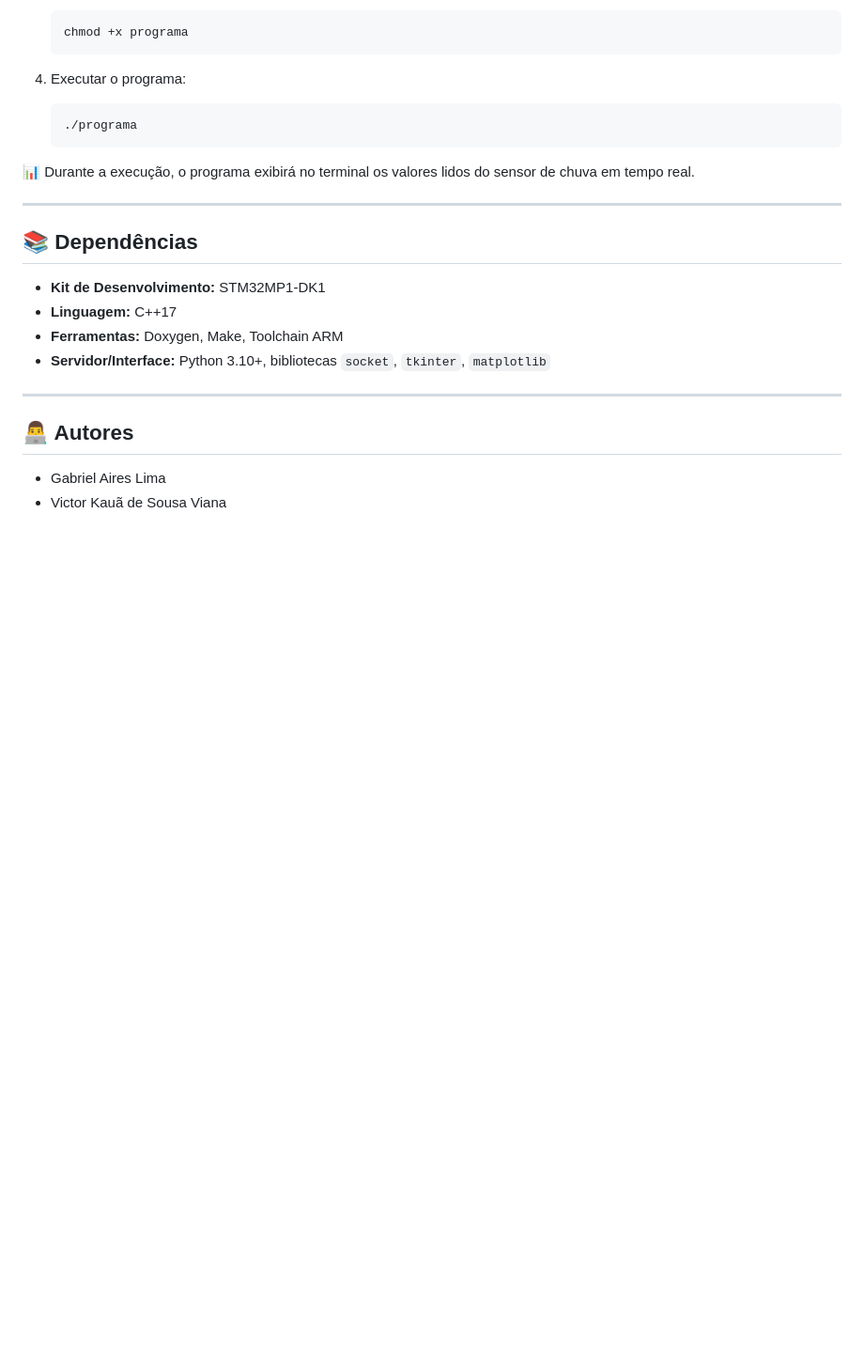
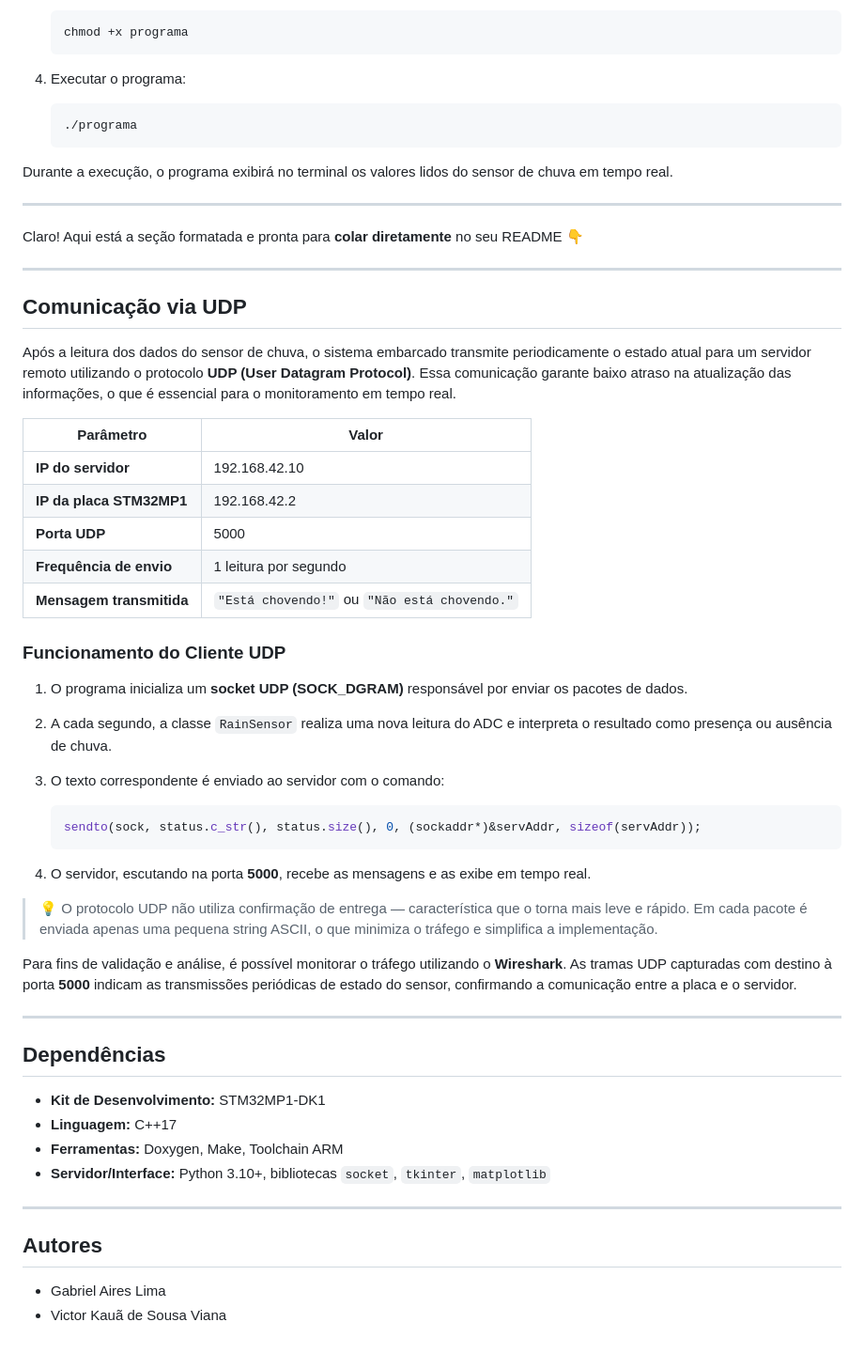
Before and after one commit to galaires/Sensor-de-chuva, a Markdown page: README.md, the part around the change printed below. Shown: that part at 94% size. GitHub-like rendering; blank space fills up the shorter version.

Commit message:
Entrega 3

````diff
--- a/README.md
+++ b/README.md
@@ -107,11 +155,53 @@ Este executável realiza a **leitura do Módulo de Chuva (SS29)** diretamente no
    ./programa
    ```
 
-📊 Durante a execução, o programa exibirá no terminal os valores lidos do sensor de chuva em tempo real.
+ Durante a execução, o programa exibirá no terminal os valores lidos do sensor de chuva em tempo real.
+
+---
+Claro! Aqui está a seção formatada e pronta para **colar diretamente** no seu README 👇
 
 ---
 
-## 📚 Dependências
+##  Comunicação via UDP
+
+Após a leitura dos dados do sensor de chuva, o sistema embarcado transmite periodicamente o estado atual para um servidor remoto utilizando o protocolo **UDP (User Datagram Protocol)**.
+Essa comunicação garante baixo atraso na atualização das informações, o que é essencial para o monitoramento em tempo real.
+
+| Parâmetro                | Valor                                        |
+| ------------------------ | -------------------------------------------- |
+| **IP do servidor**       | 192.168.42.10                                |
+| **IP da placa STM32MP1** | 192.168.42.2                                 |
+| **Porta UDP**            | 5000                                         |
+| **Frequência de envio**  | 1 leitura por segundo                        |
+| **Mensagem transmitida** | `"Está chovendo!"` ou `"Não está chovendo."` |
+
+###  Funcionamento do Cliente UDP
+
+1. O programa inicializa um **socket UDP (SOCK_DGRAM)** responsável por enviar os pacotes de dados.
+2. A cada segundo, a classe `RainSensor` realiza uma nova leitura do ADC e interpreta o resultado como presença ou ausência de chuva.
+3. O texto correspondente é enviado ao servidor com o comando:
+
+   ```cpp
+   sendto(sock, status.c_str(), status.size(), 0, (sockaddr*)&servAddr, sizeof(servAddr));
+   ```
+4. O servidor, escutando na porta **5000**, recebe as mensagens e as exibe em tempo real.
+
+> 💡 O protocolo UDP não utiliza confirmação de entrega — característica que o torna mais leve e rápido.
+> Em cada pacote é enviada apenas uma pequena string ASCII, o que minimiza o tráfego e simplifica a implementação.
+
+Para fins de validação e análise, é possível monitorar o tráfego utilizando o **Wireshark**.
+As tramas UDP capturadas com destino à porta **5000** indicam as transmissões periódicas de estado do sensor, confirmando a comunicação entre a placa e o servidor.
+
+---
+
+
+
+
+
+
+
+
+##  Dependências
 - **Kit de Desenvolvimento:** STM32MP1-DK1
 - **Linguagem:** C++17
 - **Ferramentas:** Doxygen, Make, Toolchain ARM
@@ -119,6 +209,6 @@ Este executável realiza a **leitura do Módulo de Chuva (SS29)** diretamente no
 
 ---
 
-## 👨‍💻 Autores
+##  Autores
 - Gabriel Aires Lima
 - Victor Kauã de Sousa Viana
````
Also changed, not shown: other parts of README.md (+58 -10 lines).
